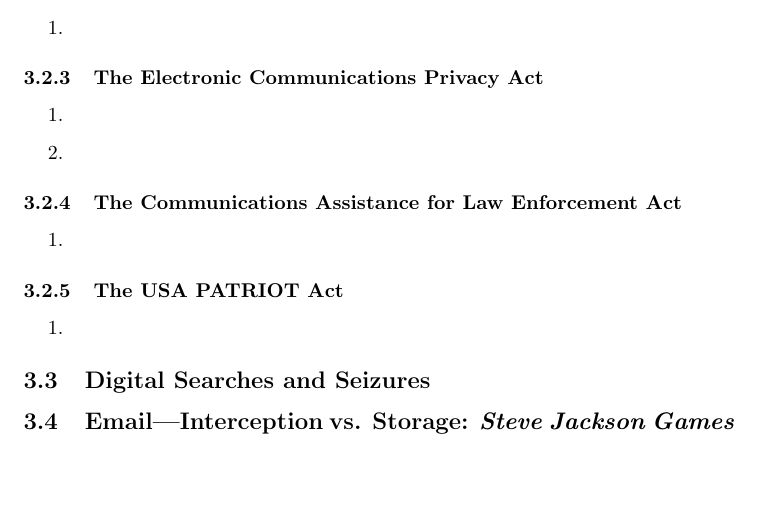
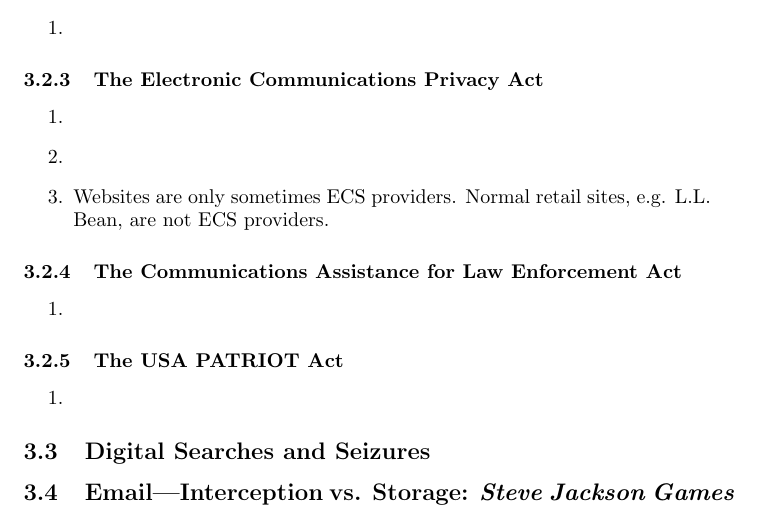
Before and after one commit to morninj/information-privacy-outline, a LaTeX document (outline.tex, which reads sections/privacy-and-law-enforcement.tex): part of page 26 of 45, cut so that both start at the same text, the shorter picture padded with empty space. Compiled offline with pdfLaTeX.

Commit message:
Add note on ECS providers

```diff
--- a/sections/privacy-and-law-enforcement.tex
+++ b/sections/privacy-and-law-enforcement.tex
@@ -113,6 +113,8 @@
 \begin{enumerate}
     \item % TODO 315-28
     \item % TODO schwartz ecpa chart
+    \item Websites are only sometimes ECS providers. Normal retail sites, e.g.
+    L.L. Bean, are not ECS providers.
 \end{enumerate}
 
 \subsubsection{The Communications Assistance for Law Enforcement Act}
```
Also changed, not shown: outline.pdf.
